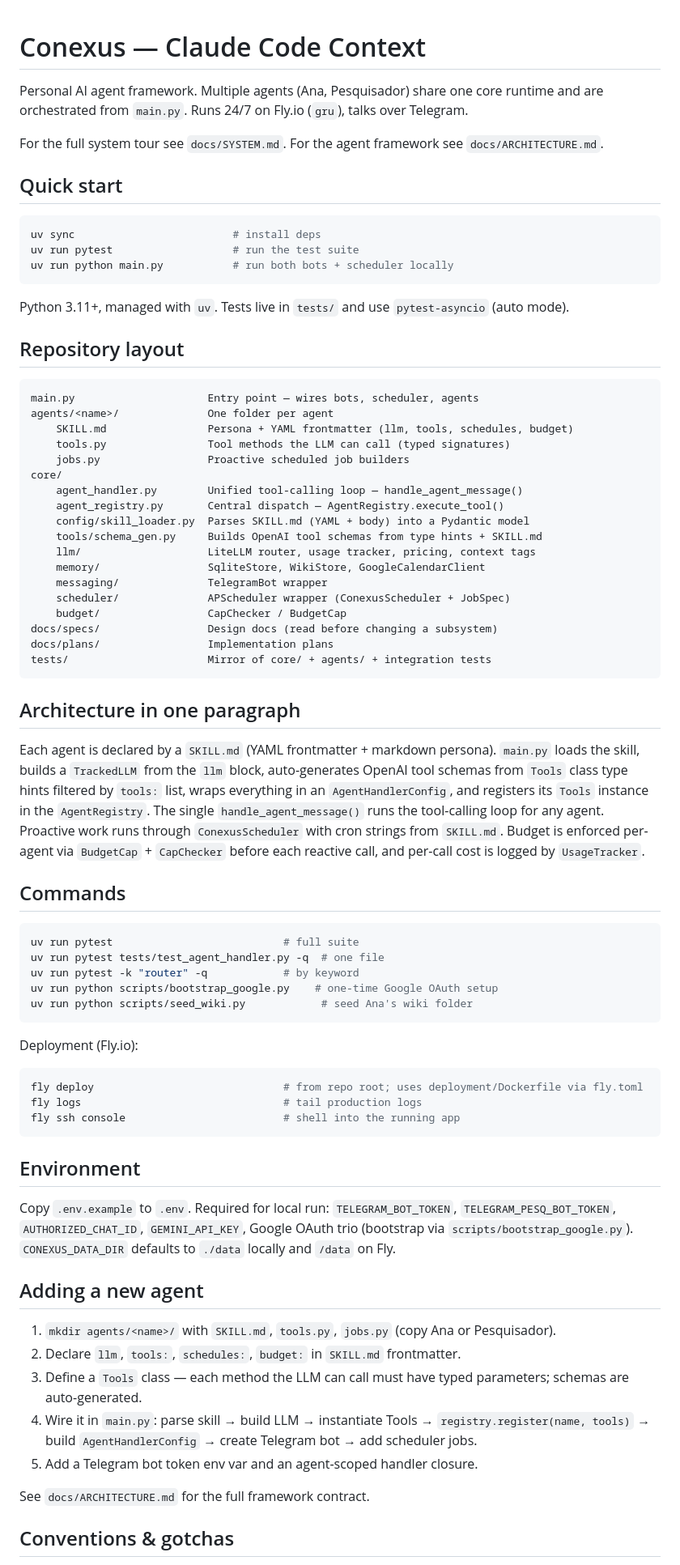
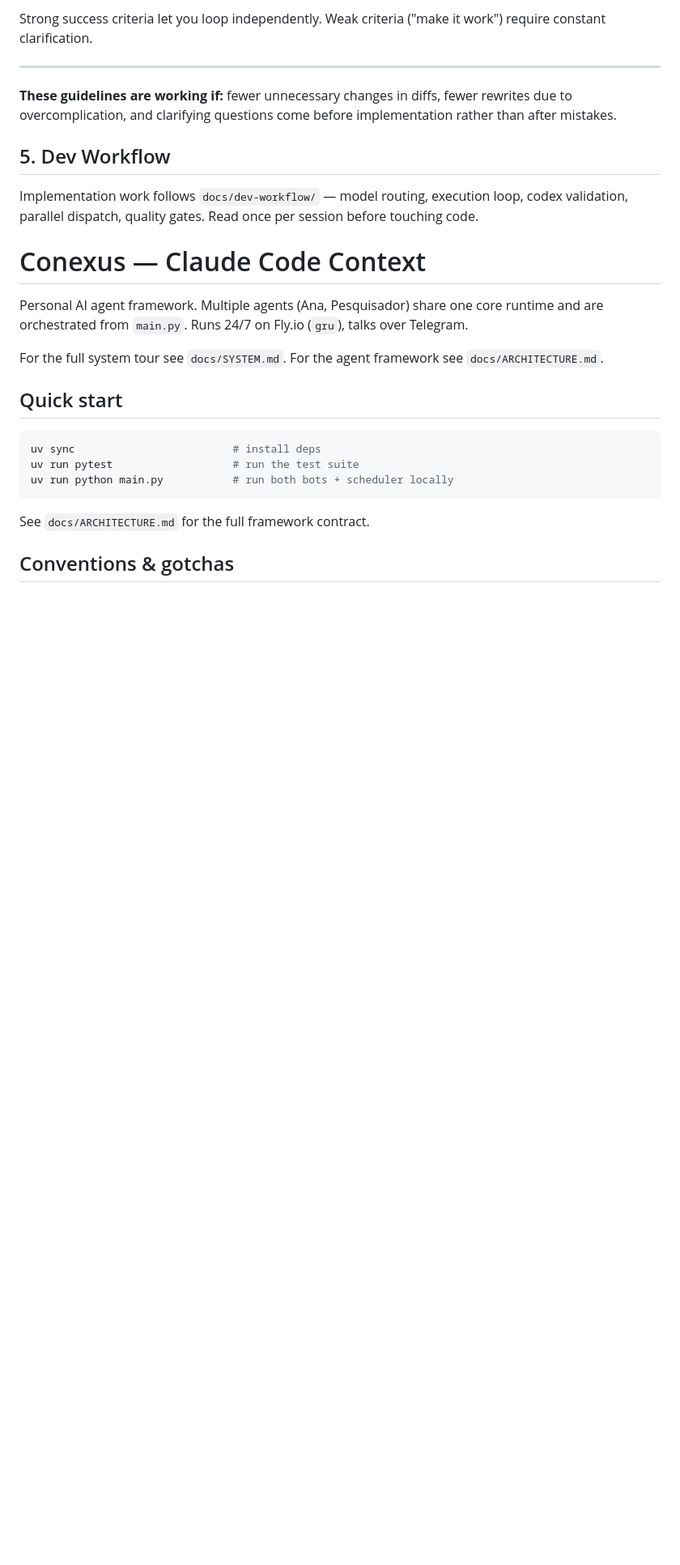
Before and after one commit to leandrotcawork/conexus-framework, a Markdown page: CLAUDE.md, the part around one of its changes. Shown at 81% size. GitHub-like rendering; blank space fills up the shorter version.

Commit message:
docs: reference dev-workflow from CLAUDE.md

````diff
--- a/CLAUDE.md
+++ b/CLAUDE.md
@@ -1,3 +61,15 @@
+Strong success criteria let you loop independently. Weak criteria ("make it work") require constant clarification.
+
+---
+
+**These guidelines are working if:** fewer unnecessary changes in diffs, fewer rewrites due to overcomplication, and clarifying questions come before implementation rather than after mistakes.
+
+## 5. Dev Workflow
+
+Implementation work follows `docs/dev-workflow/` — model routing, execution
+loop, codex validation, parallel dispatch, quality gates. Read once per
+session before touching code.
+
 # Conexus — Claude Code Context
 
 Personal AI agent framework. Multiple agents (Ana, Pesquisador) share one core runtime and are orchestrated from `main.py`. Runs 24/7 on Fly.io (`gru`), talks over Telegram.
@@ -11,65 +83,6 @@ uv sync                         # install deps
 uv run pytest                   # run the test suite
 uv run python main.py           # run both bots + scheduler locally
 ```
-
-Python 3.11+, managed with `uv`. Tests live in `tests/` and use `pytest-asyncio` (auto mode).
-
-## Repository layout
-
-```
-main.py                     Entry point — wires bots, scheduler, agents
-agents/<name>/              One folder per agent
-    SKILL.md                Persona + YAML frontmatter (llm, tools, schedules, budget)
-    tools.py                Tool methods the LLM can call (typed signatures)
-    jobs.py                 Proactive scheduled job builders
-core/
-    agent_handler.py        Unified tool-calling loop — handle_agent_message()
-    agent_registry.py       Central dispatch — AgentRegistry.execute_tool()
-    config/skill_loader.py  Parses SKILL.md (YAML + body) into a Pydantic model
-    tools/schema_gen.py     Builds OpenAI tool schemas from type hints + SKILL.md
-    llm/                    LiteLLM router, usage tracker, pricing, context tags
-    memory/                 SqliteStore, WikiStore, GoogleCalendarClient
-    messaging/              TelegramBot wrapper
-    scheduler/              APScheduler wrapper (ConexusScheduler + JobSpec)
-    budget/                 CapChecker / BudgetCap
-docs/specs/                 Design docs (read before changing a subsystem)
-docs/plans/                 Implementation plans
-tests/                      Mirror of core/ + agents/ + integration tests
-```
-
-## Architecture in one paragraph
-
-Each agent is declared by a `SKILL.md` (YAML frontmatter + markdown persona). `main.py` loads the skill, builds a `TrackedLLM` from the `llm` block, auto-generates OpenAI tool schemas from `Tools` class type hints filtered by `tools:` list, wraps everything in an `AgentHandlerConfig`, and registers its `Tools` instance in the `AgentRegistry`. The single `handle_agent_message()` runs the tool-calling loop for any agent. Proactive work runs through `ConexusScheduler` with cron strings from `SKILL.md`. Budget is enforced per-agent via `BudgetCap` + `CapChecker` before each reactive call, and per-call cost is logged by `UsageTracker`.
-
-## Commands
-
-```bash
-uv run pytest                           # full suite
-uv run pytest tests/test_agent_handler.py -q  # one file
-uv run pytest -k "router" -q            # by keyword
-uv run python scripts/bootstrap_google.py    # one-time Google OAuth setup
-uv run python scripts/seed_wiki.py            # seed Ana's wiki folder
-```
-
-Deployment (Fly.io):
-
-```bash
-fly deploy                              # from repo root; uses deployment/Dockerfile via fly.toml
-fly logs                                # tail production logs
-fly ssh console                         # shell into the running app
-```
-
-## Environment
-
-Copy `.env.example` to `.env`. Required for local run: `TELEGRAM_BOT_TOKEN`, `TELEGRAM_PESQ_BOT_TOKEN`, `AUTHORIZED_CHAT_ID`, `GEMINI_API_KEY`, Google OAuth trio (bootstrap via `scripts/bootstrap_google.py`). `CONEXUS_DATA_DIR` defaults to `./data` locally and `/data` on Fly.
-
-## Adding a new agent
-
-1. `mkdir agents/<name>/` with `SKILL.md`, `tools.py`, `jobs.py` (copy Ana or Pesquisador).
-2. Declare `llm`, `tools:`, `schedules:`, `budget:` in `SKILL.md` frontmatter.
-3. Define a `Tools` class — each method the LLM can call must have typed parameters; schemas are auto-generated.
-4. Wire it in `main.py`: parse skill → build LLM → instantiate Tools → `registry.register(name, tools)` → build `AgentHandlerConfig` → create Telegram bot → add scheduler jobs.
-5. Add a Telegram bot token env var and an agent-scoped handler closure.
 
 See `docs/ARCHITECTURE.md` for the full framework contract.
 
````
Also changed, not shown: other parts of CLAUDE.md (+60 -17 lines).
